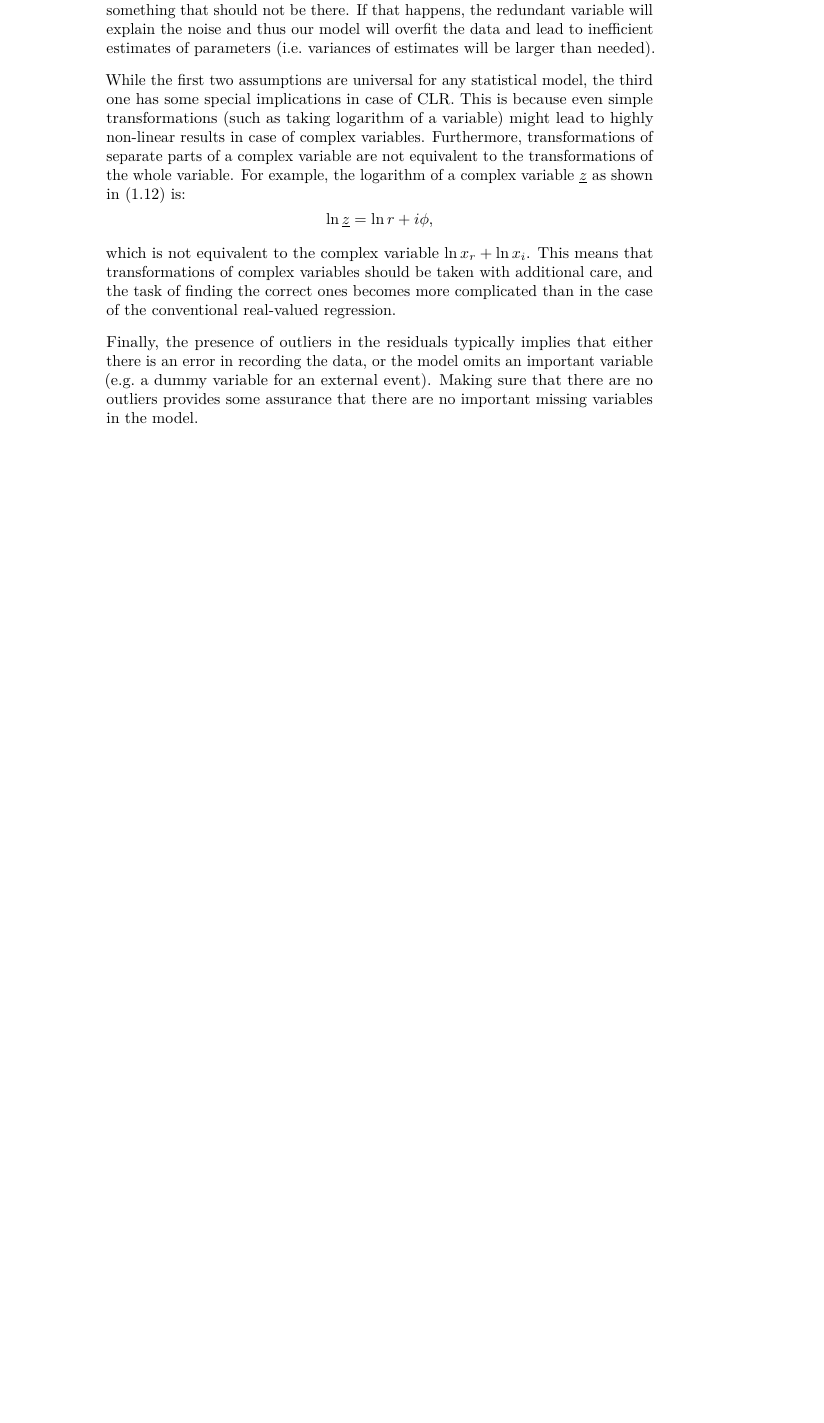
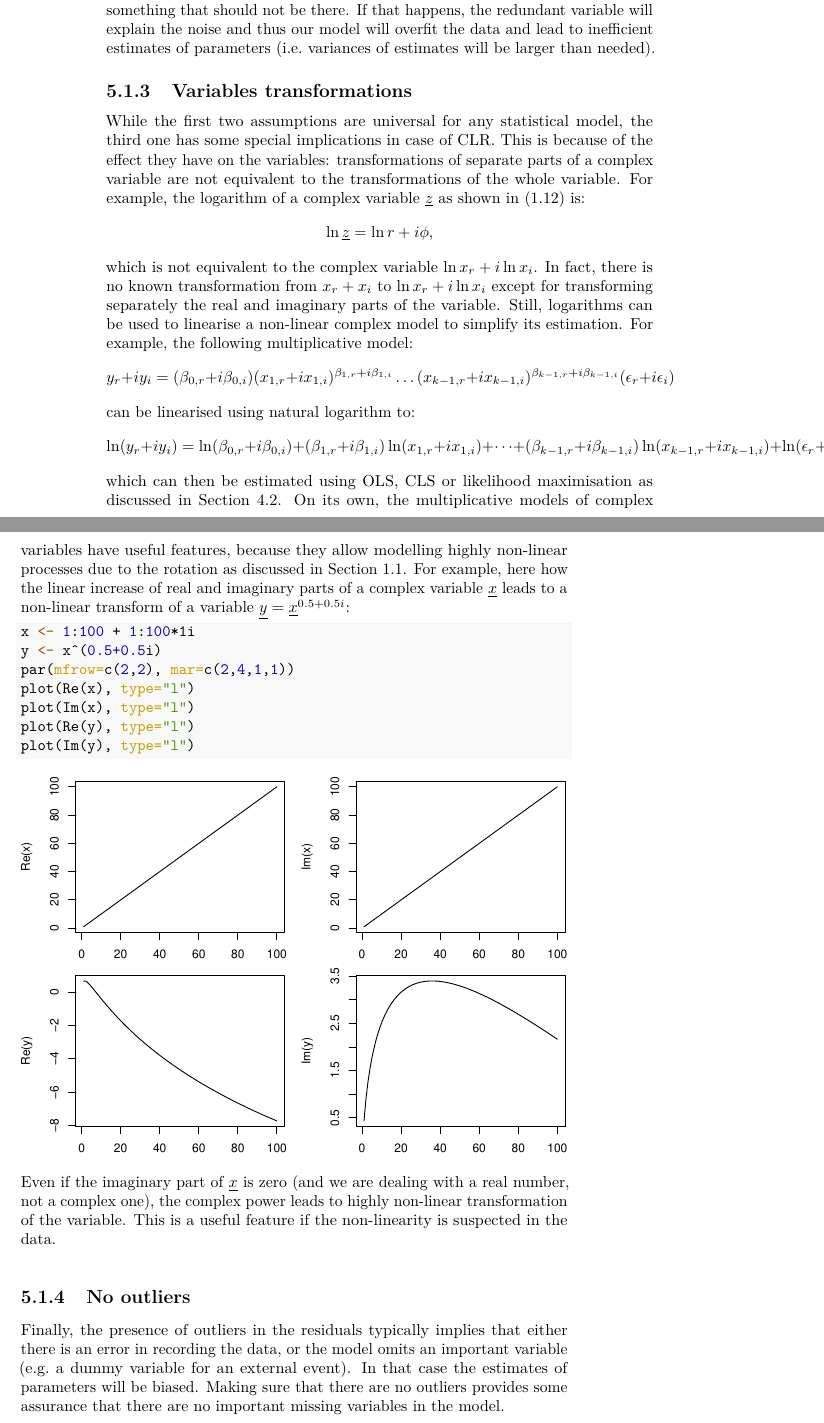
Before and after one commit to config-i1/complex-econometrics, a LaTeX thesis (_book/Svetunkov---Svetunkov---Complex-Dynamic-Models.tex): part of page 72 of 81 before the commit and two parts of pages 72 and 73 of 81 after it, the two joined at a grey line, cut so that both start at the same text, the shorter picture padded with empty space. The pictures show the PDF file _book/Svetunkov---Svetunkov---Complex-Dynamic-Models.pdf that the author committed with the source.

Commit message:
New version of the book compiled

```diff
--- a/_book/Svetunkov---Svetunkov---Complex-Dynamic-Models.tex
+++ b/_book/Svetunkov---Svetunkov---Complex-Dynamic-Models.tex
@@ -2197,15 +2197,15 @@ It can be estimated on one observation and in that case will have zero degrees o
 To calculate prediction intervals, we need to calculate the variance of the conditional mean of a complex linear model. In case of complex variables, we need both direct and conjugate variances conditional on the values of the available explanatory variables to get the full information about the distribution:
 \begin{equation}
     \begin{aligned}
-    \mathrm{V}\left(\underline{y_j} | x_{1,j}, \dots, x_{k,j} \right) = & \mathrm{V}\left(\underline{b_0} + \underline{b_1} \underline{x_{1,j}} + \underline{b_2} \underline{x_{2,j}} + \dots + \underline{b_k} \underline{x_{k,j}} + \underline{\epsilon_j}\right) \\
-    & \sum_{i=0}^k \underline{x_{i,j}}\underline{\tilde{x}_{i,j}} \mathrm{V}\left(\underline{b_i} \right) + 2 \sum_{i\neq l} \underline{x_{i,j}}\underline{\tilde{x}_{l,j}} \mathrm{cov}\left(\underline{b_i}, \underline{b_l} \right) + \sigma_{\underline{\epsilon}}^2
+    \mathrm{V}\left(\underline{y_j} | x_{1,j}, \dots, x_{k-1,j} \right) = & \mathrm{V}\left(\underline{b_0} + \underline{b_1} \underline{x_{1,j}} + \underline{b_2} \underline{x_{2,j}} + \dots + \underline{b_{k-1}} \underline{x_{k-1,j}} + \underline{\epsilon_j}\right) \\
+    & \sum_{i=0}^{k-1} \underline{x_{i,j}}\underline{\tilde{x}_{i,j}} \mathrm{V}\left(\underline{b_i} \right) + 2 \sum_{i\neq l} \underline{x_{i,j}}\underline{\tilde{x}_{l,j}} \mathrm{cov}\left(\underline{b_i}, \underline{b_l} \right) + \sigma_{\underline{\epsilon}}^2
     \end{aligned},
     \label{eq:MultipleCLRComplexVarianceDir}
 \end{equation}
 where \(\mathrm{cov}(\cdot)\) is the conjugate covariance between the variables and \(\underline{x}_{0,j}=1+i\). Similarly, we can calculate the direct conditional variance:
 \begin{equation}
     \begin{aligned}
-    \mathcal{V}\left(\underline{y_j} | x_{1,j}, \dots, x_{k,j} \right) = & \sum_{i=0}^k \underline{x_{i,j}}\underline{\tilde{x}_{i,j}} \mathcal{V}\left(\underline{b_i} \right) + 2 \sum_{i\neq l} \underline{x_{i,j}}\underline{\tilde{x}_{l,j}} {cov}\left(\underline{b_i}, \underline{b_l} \right) + \varsigma_{\underline{\epsilon}}^2
+    \mathcal{V}\left(\underline{y_j} | x_{1,j}, \dots, x_{k-1,j} \right) = & \sum_{i=0}^{k-1} \underline{x_{i,j}}\underline{\tilde{x}_{i,j}} \mathcal{V}\left(\underline{b_i} \right) + 2 \sum_{i\neq l} \underline{x_{i,j}}\underline{\tilde{x}_{l,j}} {cov}\left(\underline{b_i}, \underline{b_l} \right) + \varsigma_{\underline{\epsilon}}^2
     \end{aligned},
     \label{eq:MultipleCLRComplexVarianceConj}
 \end{equation}
@@ -2224,7 +2224,7 @@ In the real-valued regression analysis, dummy variables appear when a feature of
 In case of complex linear regression, it is possible to introduce dummy variables in the same way as in the conventional model, by adding real-valued variables. The model in this case becomes:
 
 \begin{equation}
-    \underline{y_j} = \underline{\beta_0} + \underline{\beta_1} \underline{x_{1,j}} + \dots + \underline{\beta_k} \underline{x_{k,j}} + \underline{\gamma_1} d_{1,j} + \dots + \underline{\gamma_m} d_{m,j} + \underline{\epsilon_j},
+    \underline{y_j} = \underline{\beta_0} + \underline{\beta_1} \underline{x_{1,j}} + \dots + \underline{\beta_{k-1}} \underline{x_{k-1,j}} + \underline{\gamma_1} d_{1,j} + \dots + \underline{\gamma_m} d_{m,j} + \underline{\epsilon_j},
     \label{eq:MultipleCLRComplexDummy}
 \end{equation}
 where \(\underline{\gamma_i}\) is the complex parameter, \(d_{i,j}\) is th \(i\)-th real-valued dummy variable and \(m\) is the number of dummy variables. In this case, each variable \(d_{i,j}\) is multiplied by a complex coefficient, capturing the dummy effect of it on each part of the complex response variable. The effect of dummy variables on the response one is exactly the same as in the conventional real-valued regression - the intercept of the model, \(\underline{\beta_0}\) will change by the value of \(\underline{\gamma_i}\), when the variable \(d_{i,j}\) equals to one.
@@ -2233,7 +2233,7 @@ It is also theoretically possible to encode a complex dummy variable, which woul
 
 Finally, if an interaction effect is needed (e.g.~how the change of price on red product impacts its sales), this can be done in a similar way to the conventional real-valued regression. For example, here how it can be done for a variable \(\underline{x}_{1,j}\):
 \begin{equation}
-    \underline{y_j} = \underline{\beta_0} + \underline{\beta_1} \underline{x_{1,j}} + \dots + \underline{\beta_k} \underline{x_{k,j}} + \underline{\gamma_1} \underline{x_{1,j}} d_{1,j} + \underline{\epsilon_j} .
+    \underline{y_j} = \underline{\beta_0} + \underline{\beta_1} \underline{x_{1,j}} + \dots + \underline{\beta_{k-1}} \underline{x_{k-1,j}} + \underline{\gamma_1} \underline{x_{1,j}} d_{1,j} + \underline{\epsilon_j} .
     \label{eq:MultipleCLRComplexDummyInteraction}
 \end{equation}
 In this case, the specific complex effect of \(\underline{x}_{1,j}\) on \(\underline{y}_j\) will change when the dummy variable equals to one. The interaction effect between a complex variable \(\underline{x}_{1,j}\) and a complex dummy variable \(\underline{d}_{1,j}\) is also possible, but it will have a similar dilemma to the simple introduction of a dummy variable in a model.
@@ -2277,8 +2277,3 @@ This is one of the most general and most important groups of assumptions. It inc
   Residuals of the model do not contain outliers.
 \end{enumerate}
 
-The first assumption implies that we have all the variables that can impact our response variable and that we have included them in the model. However, we always omit a lot of different variables that might impact the response one. Still, if they do not play an important role in regression, they do not tend to cause issues. Formally speaking, the omitted variables should not be correlated with the ones that we include in the model, because otherwise the impact of the latter will be larger than needed causing bias in the estimates of parameters. It is not possible to test this assumption, so it can only be checked based on judgment of an analyst. If we violate this assumption, the estimates of parameters will be biased.
-
-The situation opposite to the first one is (2), which implies that we have included something that should not be there. If that happens, the redundant variable will explain the noise and thus our model will overfit the data and lead to inefficient estimates of parameters (i.e.~variances of estimates will be larger than needed).
-
-While the first two assumptions are universal for any statistical model, the third one has some special implications in case of CLR. This is because even simple transformations (such as taking logarithm of a variable) might lead to highly non-linear results in case of complex variables. Furthermore, transformations of separate parts of a complex variable are not equivalent to the transformations of the whole variable. For example, the logarithm of a complex variable \(\underline{z}\) as shown in \eqref{eq:complexNumberLogarithm} is:
@@ -2285,9 +2292,40 @@ While the first two assumptions are universal for any statistical model, the thi
+\hypertarget{variables-transformations}{%
+\subsection{Variables transformations}\label{variables-transformations}}
+
+While the first two assumptions are universal for any statistical model, the third one has some special implications in case of CLR. This is because of the effect they have on the variables: transformations of separate parts of a complex variable are not equivalent to the transformations of the whole variable. For example, the logarithm of a complex variable \(\underline{z}\) as shown in \eqref{eq:complexNumberLogarithm} is:
 \begin{equation*}
     \ln \underline{z} = \ln r + i \phi ,
 \end{equation*}
-which is not equivalent to the complex variable \(\ln x_r + \ln x_i\). This means that transformations of complex variables should be taken with additional care, and the task of finding the correct ones becomes more complicated than in the case of the conventional real-valued regression.
-
-Finally, the presence of outliers in the residuals typically implies that either there is an error in recording the data, or the model omits an important variable (e.g.~a dummy variable for an external event). Making sure that there are no outliers provides some assurance that there are no important missing variables in the model.
+which is not equivalent to the complex variable \(\ln x_r + i \ln x_i\). In fact, there is no known transformation from \(x_r + x_i\) to \(\ln x_r + i \ln x_i\) except for transforming separately the real and imaginary parts of the variable. Still, logarithms can be used to linearise a non-linear complex model to simplify its estimation. For example, the following multiplicative model:
+\begin{equation*}
+    y_{r} + i y_{i} = (\beta_{0,r} + i \beta_{0,i}) (x_{1,r} + i x_{1,i}) ^{\beta_{1,r} + i \beta_{1,i}} \dots (x_{k-1,r} + i x_{k-1,i}) ^{\beta_{k-1,r} + i \beta_{k-1,i}} (\epsilon_{r} + i \epsilon_{i})
+\end{equation*}
+can be linearised using natural logarithm to:
+\begin{equation*}
+    \ln (y_{r} + i y_{i}) = \ln (\beta_{0,r} + i \beta_{0,i}) + (\beta_{1,r} + i \beta_{1,i}) \ln(x_{1,r} + i x_{1,i}) + \dots + (\beta_{k-1,r} + i \beta_{k-1,i}) \ln (x_{k-1,r} + i x_{k-1,i}) + \ln (\epsilon_{r} + i \epsilon_{i}),
+\end{equation*}
+which can then be estimated using OLS, CLS or likelihood maximisation as discussed in Section \ref{mlcrEstimation}. On its own, the multiplicative models of complex variables have useful features, because they allow modelling highly non-linear processes due to the rotation as discussed in Section \ref{theoryOfComplexNumbers}. For example, here how the linear increase of real and imaginary parts of a complex variable \(\underline{x}\) leads to a non-linear transform of a variable \(\underline{y}=\underline{x}^{0.5+0.5i}\):
+
+\begin{Shaded}
+\begin{Highlighting}[]
+\NormalTok{x }\OtherTok{\textless{}{-}} \DecValTok{1}\SpecialCharTok{:}\DecValTok{100} \SpecialCharTok{+} \DecValTok{1}\SpecialCharTok{:}\DecValTok{100}\SpecialCharTok{*}\NormalTok{1i}
+\NormalTok{y }\OtherTok{\textless{}{-}}\NormalTok{ x}\SpecialCharTok{\^{}}\NormalTok{(}\FloatTok{0.5+0.5}\NormalTok{i)}
+\FunctionTok{par}\NormalTok{(}\AttributeTok{mfrow=}\FunctionTok{c}\NormalTok{(}\DecValTok{2}\NormalTok{,}\DecValTok{2}\NormalTok{), }\AttributeTok{mar=}\FunctionTok{c}\NormalTok{(}\DecValTok{2}\NormalTok{,}\DecValTok{4}\NormalTok{,}\DecValTok{1}\NormalTok{,}\DecValTok{1}\NormalTok{))}
+\FunctionTok{plot}\NormalTok{(}\FunctionTok{Re}\NormalTok{(x), }\AttributeTok{type=}\StringTok{"l"}\NormalTok{)}
+\FunctionTok{plot}\NormalTok{(}\FunctionTok{Im}\NormalTok{(x), }\AttributeTok{type=}\StringTok{"l"}\NormalTok{)}
+\FunctionTok{plot}\NormalTok{(}\FunctionTok{Re}\NormalTok{(y), }\AttributeTok{type=}\StringTok{"l"}\NormalTok{)}
+\FunctionTok{plot}\NormalTok{(}\FunctionTok{Im}\NormalTok{(y), }\AttributeTok{type=}\StringTok{"l"}\NormalTok{)}
+\end{Highlighting}
+\end{Shaded}
+
+\includegraphics{Svetunkov---Svetunkov---Complex-Dynamic-Models_files/figure-latex/unnamed-chunk-25-1.pdf}
+
+Even if the imaginary part of \(\underline{x}\) is zero (and we are dealing with a real number, not a complex one), the complex power leads to highly non-linear transformation of the variable. This is a useful feature if the non-linearity is suspected in the data.
+
+\hypertarget{no-outliers}{%
+\subsection{No outliers}\label{no-outliers}}
+
+Finally, the presence of outliers in the residuals typically implies that either there is an error in recording the data, or the model omits an important variable (e.g.~a dummy variable for an external event). In that case the estimates of parameters will be biased. Making sure that there are no outliers provides some assurance that there are no important missing variables in the model.
 
 \hypertarget{residuals-are-i.i.d.}{%
 \section{Residuals are i.i.d.}\label{residuals-are-i.i.d.}}
```
Also changed, not shown: _book/Svetunkov---Svetunkov---Complex-Dynamic-Models.pdf, _bookdown_files/Svetunkov---Svetunkov---Complex-Dynamic-Models_files/figure-latex/complexCartesianvsPolar-1.pdf, _bookdown_files/Svetunkov---Svetunkov---Complex-Dynamic-Models_files/figure-latex/complexPlane-1.pdf, _bookdown_files/Svetunkov---Svetunkov---Complex-Dynamic-Models_files/figure-latex/complexPlaneCircle-1.pdf, _bookdown_files/Svetunkov---Svetunkov---Complex-Dynamic-Models_files/figure-latex/complexPlaneMultiplication-1.pdf, _bookdown_files/Svetunkov---Svetunkov---Complex-Dynamic-Models_files/figure-latex/complexPlanePolar-1.pdf, _bookdown_files/Svetunkov---Svetunkov---Complex-Dynamic-Models_files/figure-latex/crvCorConjugate-1.pdf, _bookdown_files/Svetunkov---Svetunkov---Complex-Dynamic-Models_files/figure-latex/crvCorConjugateMDS-1.pdf, _bookdown_files/Svetunkov---Svetunkov---Complex-Dynamic-Models_files/figure-latex/crvGeneratedCircle-1.pdf, _bookdown_files/Svetunkov---Svetunkov---Complex-Dynamic-Models_files/figure-latex/crvMomentSecondVariance-1.pdf, _bookdown_files/Svetunkov---Svetunkov---Complex-Dynamic-Models_files/figure-latex/crvNormalMoments-1.pdf, _bookdown_files/Svetunkov---Svetunkov---Complex-Dynamic-Models_files/figure-latex/unnamed-chunk-25-1.pdf (added), _book/Svetunkov---Svetunkov---Complex-Dynamic-Models.tex (78 more changed lines), 10 other files.
